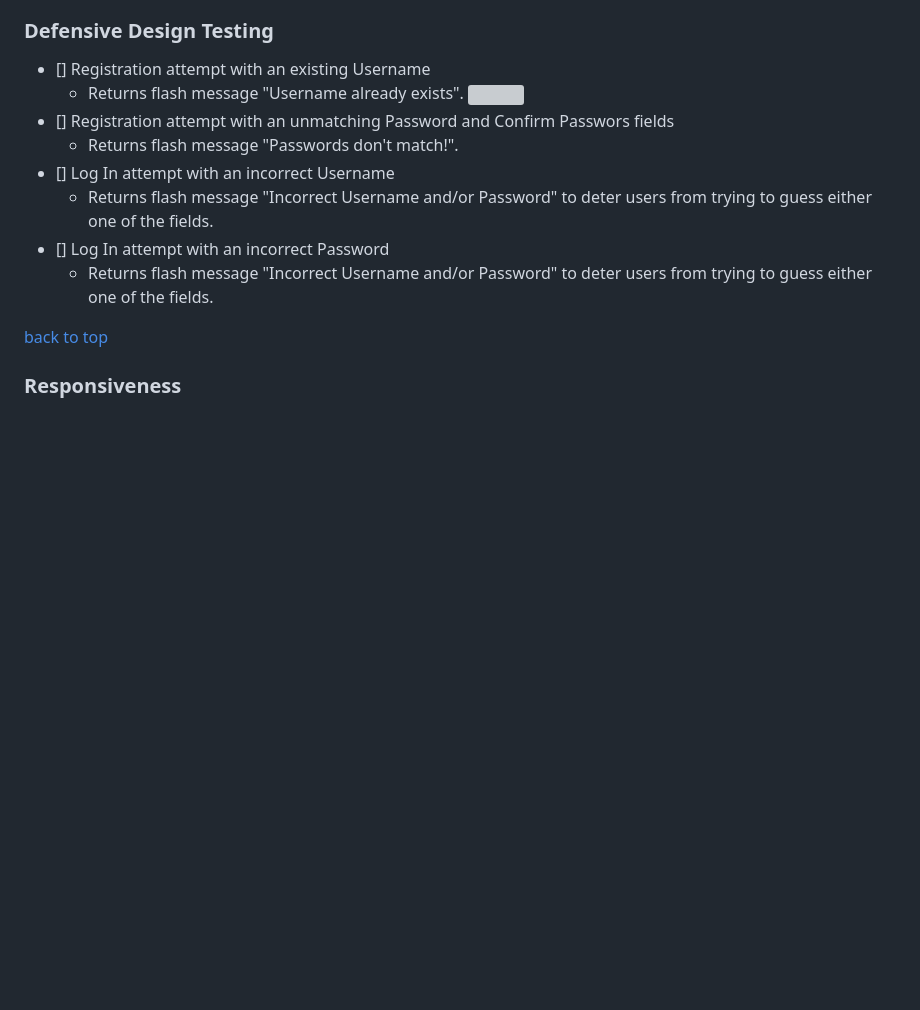
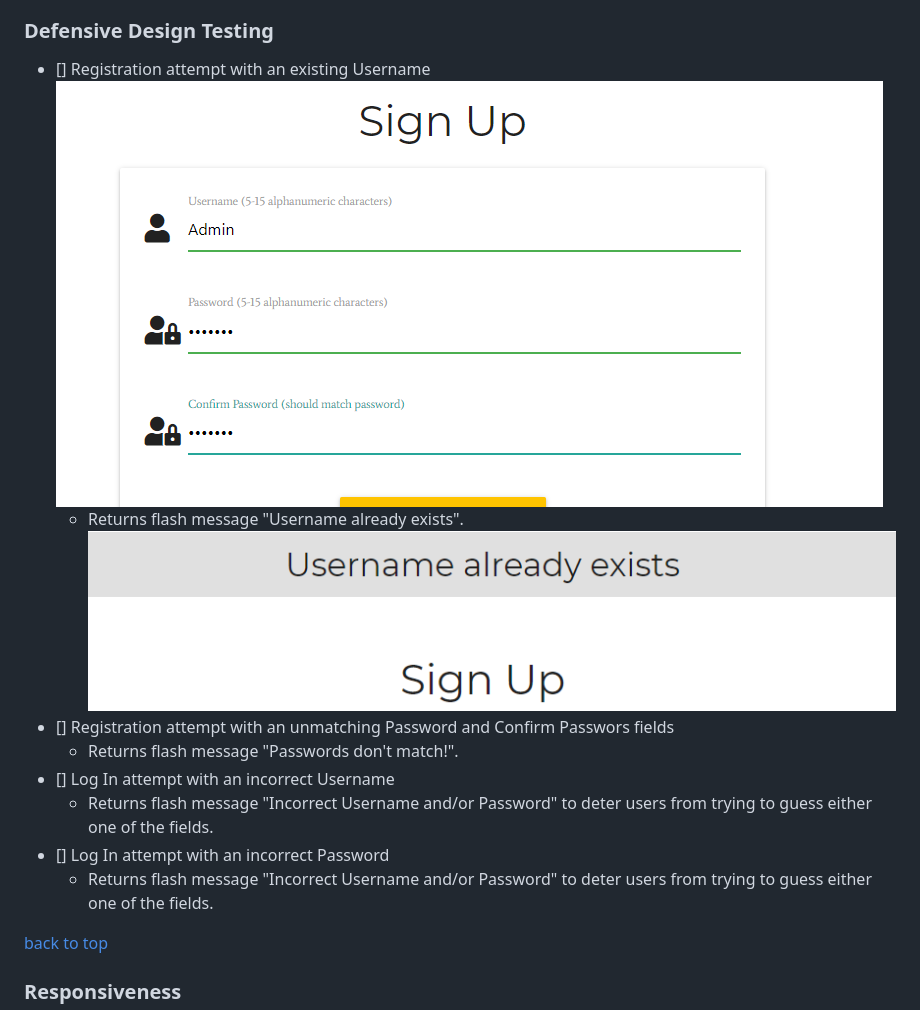
Before and after one commit to Nazulka/WD-Buzzwords, a Markdown page: TESTING.md, the part around the change. GitHub-like rendering; pictures changed too: static/img/img_test/username-exists.png (added), static/img/img_test/username-exists2.png (added); blank space fills up the shorter version; grey boxes are pictures that could not be loaded.

Commit message:
Add images for defensive design testing

```diff
--- a/TESTING.md
+++ b/TESTING.md
@@ -132,8 +132,9 @@ Social icons were tested by clicking on them, all links to the external websites
 
 ### Defensive Design Testing
 - [] Registration attempt with an existing Username
+  ![username exists](static/img/img_test/username-exists.png)
   * Returns flash message "Username already exists".
-  ![]()
+  ![username exists](static/img/img_test/username-exists2.png)
 - [] Registration attempt with an unmatching Password and Confirm Passwors fields
   * Returns flash message "Passwords don't match!".
 - [] Log In attempt with an incorrect Username
```
Also changed, not shown: 1 other file.
